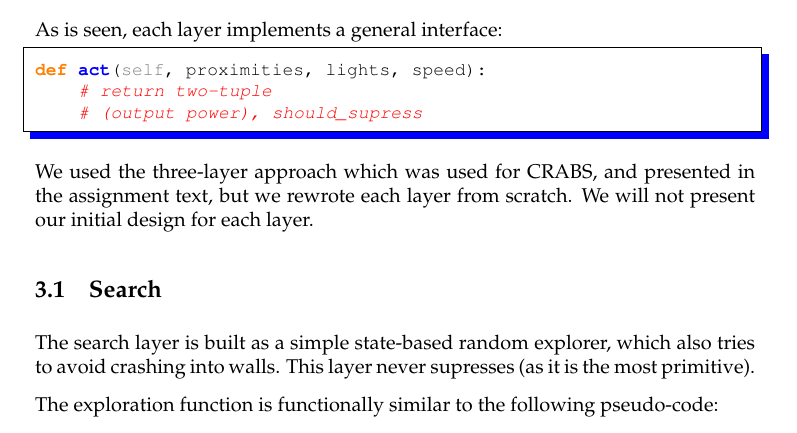
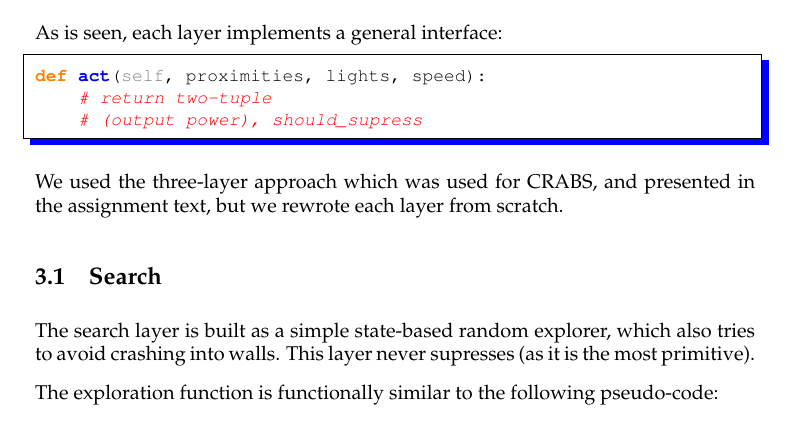
Before and after one commit to magnevan/IT3708-Project4-Swarm, a LaTeX document (report/report.tex): part of page 3 of 5, cut so that both start at the same text. Compiled offline with pdfLaTeX.

Commit message:
Remove that which is not true!

```diff
--- a/report/report.tex
+++ b/report/report.tex
@@ -151,7 +151,6 @@ def act(self, proximities, lights, speed):
 
 We used the three-layer approach which was used for CRABS, and presented in
 the assignment text, but we rewrote each layer from scratch.
-We will not present our initial design for each layer.
 
 \subsection{Search}
 The search layer is built as a simple state-based random explorer, which also
```
